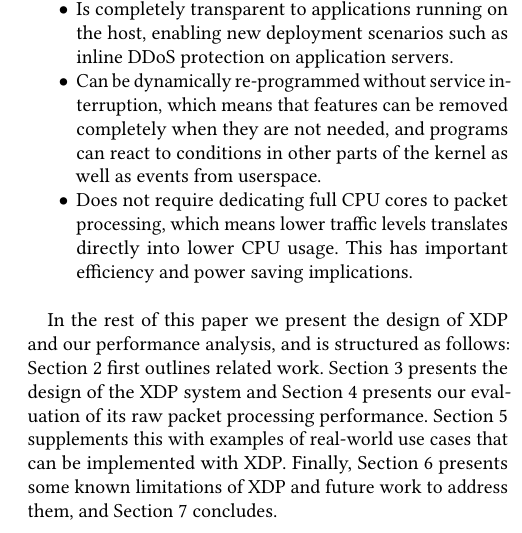
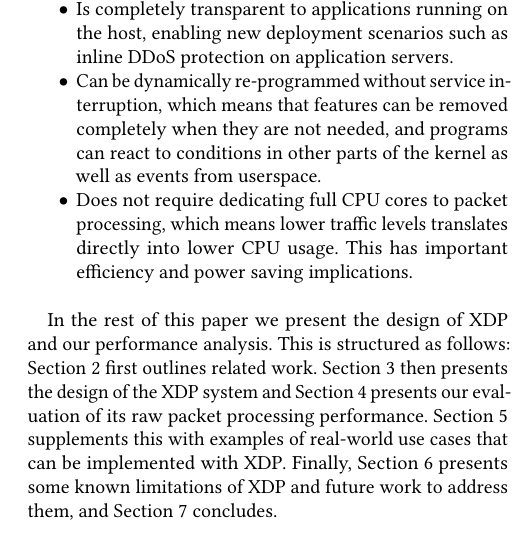
Before and after one commit to tohojo/xdp-paper, a LaTeX paper (xdp-paper.tex): part of one column of page 2 of 14, cut so that both start at the same text. Compiled offline with pdfLaTeX.

Commit message:
A few more tweaks to the intro
Signed-off-by: Toke Høiland-Jørgensen <toke@toke.dk>

```diff
--- a/xdp-paper.tex
+++ b/xdp-paper.tex
@@ -172,10 +172,10 @@ Specifically, XDP:
 \end{itemize}
 
 In the rest of this paper we present the design of XDP and our performance
-analysis, and is structured as follows: Section~\ref{sec:related-work} first
-outlines related work. Section~\ref{sec:design} presents the design of the XDP
-system and Section~\ref{sec:perf-eval} presents our evaluation of its raw packet
-processing performance. Section~\ref{sec:usecases} supplements this with
+analysis. This is structured as follows: Section~\ref{sec:related-work} first
+outlines related work. Section~\ref{sec:design} then presents the design of the
+XDP system and Section~\ref{sec:perf-eval} presents our evaluation of its raw
+packet processing performance. Section~\ref{sec:usecases} supplements this with
 examples of real-world use cases that can be implemented with XDP. Finally,
 Section~\ref{sec:limitations} presents some known limitations of XDP and future
 work to address them, and Section~\ref{sec:conclusion} concludes.
```
